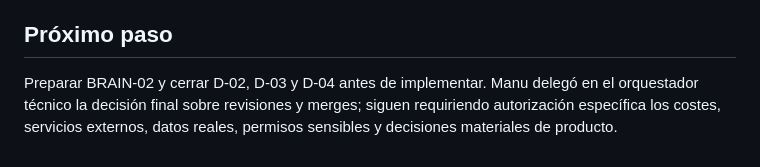
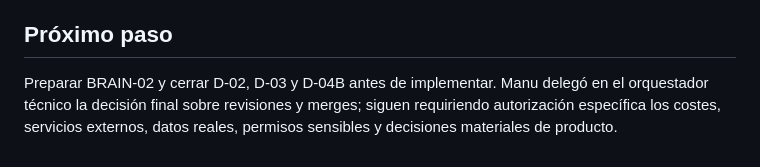
Before and after one commit to elpiernitas/manu-os, a Markdown page: ai/HANDOFF.md, the part around the change. Drawn GitHub-style.

Commit message:
docs: align BRAIN-02 blockers and authorization state

```diff
--- a/ai/HANDOFF.md
+++ b/ai/HANDOFF.md
@@ -74,4 +74,4 @@ Revisión del head `1941319` por Claude Code. Detalle completo en `ai/QA_REPORT.
 
 ## Próximo paso
 
-Preparar BRAIN-02 y cerrar D-02, D-03 y D-04 antes de implementar. Manu delegó en el orquestador técnico la decisión final sobre revisiones y merges; siguen requiriendo autorización específica los costes, servicios externos, datos reales, permisos sensibles y decisiones materiales de producto.
+Preparar BRAIN-02 y cerrar D-02, D-03 y D-04B antes de implementar. Manu delegó en el orquestador técnico la decisión final sobre revisiones y merges; siguen requiriendo autorización específica los costes, servicios externos, datos reales, permisos sensibles y decisiones materiales de producto.
```
